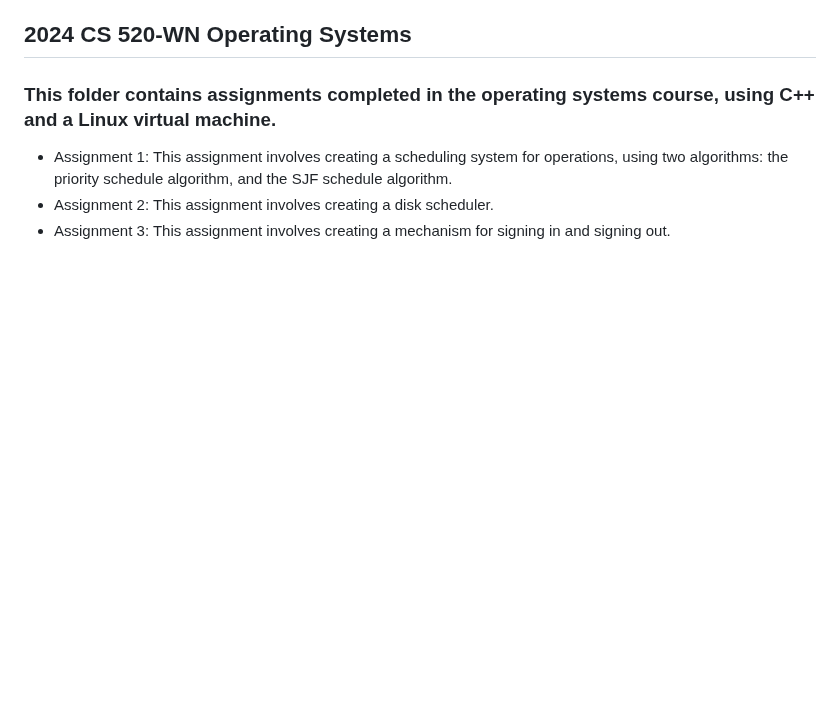
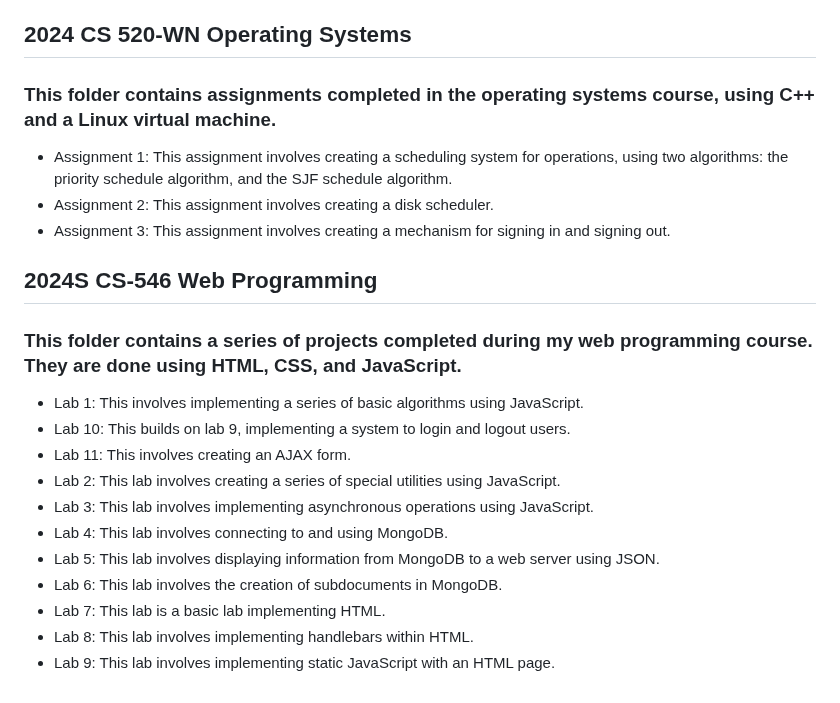
Before and after one commit to etashji/Masters-Degree, a Markdown page: README.md, the part around the change. Drawn GitHub-style; blank space fills up the shorter version.

```diff
--- a/README.md
+++ b/README.md
@@ -50,4 +50,16 @@
 * Assignment 1: This assignment involves creating a scheduling system for operations, using two algorithms: the priority schedule algorithm, and the SJF schedule algorithm.
 * Assignment 2: This assignment involves creating a disk scheduler.
 * Assignment 3: This assignment involves creating a mechanism for signing in and signing out.
-##
+## 2024S CS-546 Web Programming
+### This folder contains a series of projects completed during my web programming course. They are done using HTML, CSS, and JavaScript.
+* Lab 1: This involves implementing a series of basic algorithms using JavaScript.
+* Lab 10: This builds on lab 9, implementing a system to login and logout users.
+* Lab 11: This involves creating an AJAX form.
+* Lab 2: This lab involves creating a series of special utilities using JavaScript.
+* Lab 3: This lab involves implementing asynchronous operations using JavaScript.
+* Lab 4: This lab involves connecting to and using MongoDB.
+* Lab 5: This lab involves displaying information from MongoDB to a web server using JSON.
+* Lab 6: This lab involves the creation of subdocuments in MongoDB.
+* Lab 7: This lab is a basic lab implementing HTML.
+* Lab 8: This lab involves implementing handlebars within HTML.
+* Lab 9: This lab involves implementing static JavaScript with an HTML page.
```
